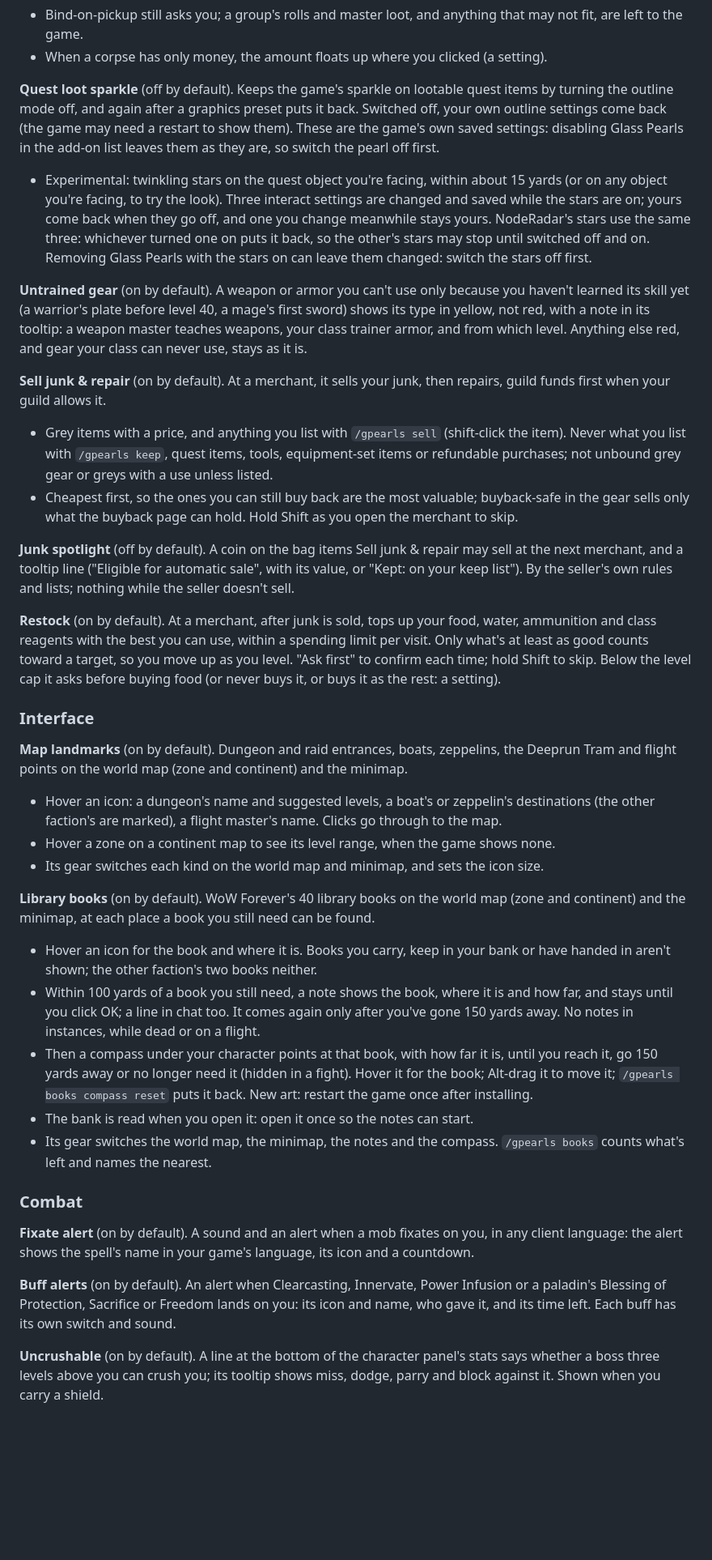
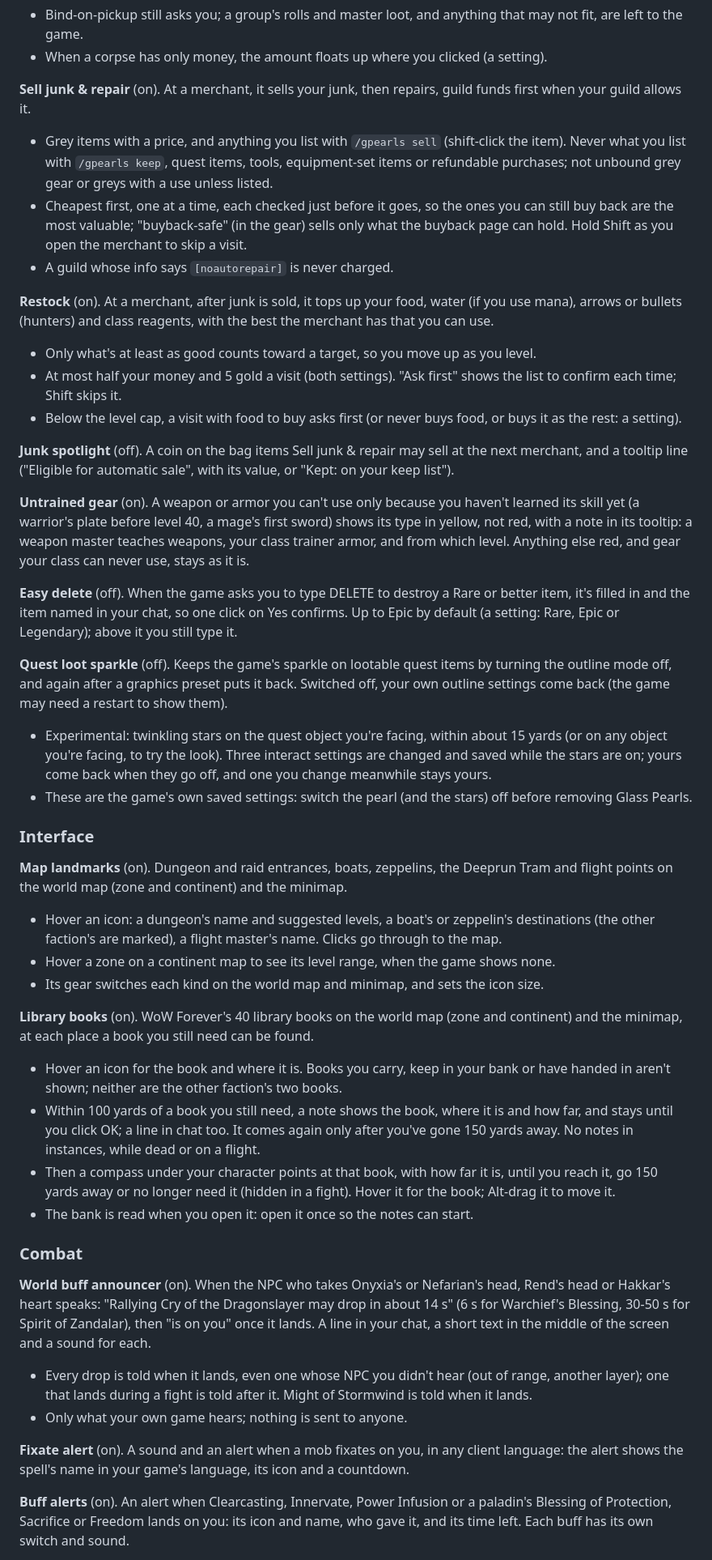
Before and after one commit to Spotnick2/GlassPearls, a Markdown page: README.md, the part around one of its changes. Shown at 81% size. GitHub-like rendering; blank space fills up the shorter version.

```diff
--- a/README.md
+++ b/README.md
@@ -34,72 +53,80 @@ the moment the loot window opens.
   are left to the game.
 - When a corpse has only money, the amount floats up where you clicked (a setting).
 
-**Quest loot sparkle** (off by default). Keeps the game's sparkle on lootable quest items by turning
-the outline mode off, and again after a graphics preset puts it back. Switched off, your own outline
-settings come back (the game may need a restart to show them). These are the game's own saved settings:
-disabling Glass Pearls in the add-on list leaves them as they are, so switch the pearl off first.
-- Experimental: twinkling stars on the quest object you're facing, within about 15 yards (or on any
-  object you're facing, to try the look). Three interact settings are changed and saved while the stars
-  are on; yours come back when they go off, and one you change meanwhile stays yours. NodeRadar's stars use
-  the same three: whichever turned one on puts it back, so the other's stars may stop until switched off and
-  on. Removing Glass Pearls with the stars on can leave them changed: switch the stars off first.
-
-**Untrained gear** (on by default). A weapon or armor you can't use only because you haven't learned
-its skill yet (a warrior's plate before level 40, a mage's first sword) shows its type in yellow, not
-red, with a note in its tooltip: a weapon master teaches weapons, your class trainer armor, and from
-which level. Anything else red, and gear your class can never use, stays as it is.
-
-**Sell junk & repair** (on by default). At a merchant, it sells your junk, then repairs, guild funds
-first when your guild allows it.
+**Sell junk & repair** (on). At a merchant, it sells your junk, then repairs, guild funds first
+when your guild allows it.
 - Grey items with a price, and anything you list with `/gpearls sell` (shift-click the item).
   Never what you list with `/gpearls keep`, quest items, tools, equipment-set items or refundable
   purchases; not unbound grey gear or greys with a use unless listed.
-- Cheapest first, so the ones you can still buy back are the most valuable; buyback-safe in the
-  gear sells only what the buyback page can hold. Hold Shift as you open the merchant to skip.
+- Cheapest first, one at a time, each checked just before it goes, so the ones you can still buy
+  back are the most valuable; "buyback-safe" (in the gear) sells only what the buyback page can
+  hold. Hold Shift as you open the merchant to skip a visit.
+- A guild whose info says `[noautorepair]` is never charged.
 
-**Junk spotlight** (off by default). A coin on the bag items Sell junk & repair may sell at the next
-merchant, and a tooltip line ("Eligible for automatic sale", with its value, or "Kept: on your keep
-list"). By the seller's own rules and lists; nothing while the seller doesn't sell.
+**Restock** (on). At a merchant, after junk is sold, it tops up your food, water (if you use mana),
+arrows or bullets (hunters) and class reagents, with the best the merchant has that you can use.
+- Only what's at least as good counts toward a target, so you move up as you level.
+- At most half your money and 5 gold a visit (both settings). "Ask first" shows the list to
+  confirm each time; Shift skips it.
+- Below the level cap, a visit with food to buy asks first (or never buys food, or buys it as the
+  rest: a setting).
 
-**Restock** (on by default). At a merchant, after junk is sold, tops up your food, water,
-ammunition and class reagents with the best you can use, within a spending limit per visit. Only
-what's at least as good counts toward a target, so you move up as you level. "Ask first" to confirm
-each time; hold Shift to skip. Below the level cap it asks before buying food (or never buys it, or
-buys it as the rest: a setting).
+**Junk spotlight** (off). A coin on the bag items Sell junk & repair may sell at the next merchant,
+and a tooltip line ("Eligible for automatic sale", with its value, or "Kept: on your keep list").
+
+**Untrained gear** (on). A weapon or armor you can't use only because you haven't learned its skill
+yet (a warrior's plate before level 40, a mage's first sword) shows its type in yellow, not red,
+with a note in its tooltip: a weapon master teaches weapons, your class trainer armor, and from
+which level. Anything else red, and gear your class can never use, stays as it is.
+
+**Easy delete** (off). When the game asks you to type DELETE to destroy a Rare or better item, it's
+filled in and the item named in your chat, so one click on Yes confirms. Up to Epic by default (a
+setting: Rare, Epic or Legendary); above it you still type it.
+
+**Quest loot sparkle** (off). Keeps the game's sparkle on lootable quest items by turning the
+outline mode off, and again after a graphics preset puts it back. Switched off, your own outline
+settings come back (the game may need a restart to show them).
+- Experimental: twinkling stars on the quest object you're facing, within about 15 yards (or on any
+  object you're facing, to try the look). Three interact settings are changed and saved while the
+  stars are on; yours come back when they go off, and one you change meanwhile stays yours.
+- These are the game's own saved settings: switch the pearl (and the stars) off before removing
+  Glass Pearls.
 
 ### Interface
 
-**Map landmarks** (on by default). Dungeon and raid entrances, boats, zeppelins, the Deeprun Tram
-and flight points on the world map (zone and continent) and the minimap.
+**Map landmarks** (on). Dungeon and raid entrances, boats, zeppelins, the Deeprun Tram and flight
+points on the world map (zone and continent) and the minimap.
 - Hover an icon: a dungeon's name and suggested levels, a boat's or zeppelin's destinations (the
   other faction's are marked), a flight master's name. Clicks go through to the map.
 - Hover a zone on a continent map to see its level range, when the game shows none.
 - Its gear switches each kind on the world map and minimap, and sets the icon size.
 
-**Library books** (on by default). WoW Forever's 40 library books on the world map (zone and
-continent) and the minimap, at each place a book you still need can be found.
+**Library books** (on). WoW Forever's 40 library books on the world map (zone and continent) and
+the minimap, at each place a book you still need can be found.
 - Hover an icon for the book and where it is. Books you carry, keep in your bank or have handed in
-  aren't shown; the other faction's two books neither.
+  aren't shown; neither are the other faction's two books.
 - Within 100 yards of a book you still need, a note shows the book, where it is and how far, and
   stays until you click OK; a line in chat too. It comes again only after you've gone 150 yards
   away. No notes in instances, while dead or on a flight.
-- Then a compass under your character points at that book, with how far it is, until you reach it, go
-  150 yards away or no longer need it (hidden in a fight). Hover it for the book; Alt-drag it to move it;
-  `/gpearls books compass reset` puts it back. New art: restart the game once after installing.
+- Then a compass under your character points at that book, with how far it is, until you reach it,
+  go 150 yards away or no longer need it (hidden in a fight). Hover it for the book; Alt-drag it to
+  move it.
 - The bank is read when you open it: open it once so the notes can start.
-- Its gear switches the world map, the minimap, the notes and the compass. `/gpearls books` counts what's left
-  and names the nearest.
 
 ### Combat
 
-**Fixate alert** (on by default). A sound and an alert when a mob fixates on you, in any client
-language: the alert shows the spell's name in your game's language, its icon and a countdown.
+**World buff announcer** (on). When the NPC who takes Onyxia's or Nefarian's head, Rend's head or
+Hakkar's heart speaks: "Rallying Cry of the Dragonslayer may drop in about 14 s" (6 s for
+Warchief's Blessing, 30-50 s for Spirit of Zandalar), then "is on you" once it lands. A line in your
+chat, a short text in the middle of the screen and a sound for each.
+- Every drop is told when it lands, even one whose NPC you didn't hear (out of range, another
+  layer); one that lands during a fight is told after it. Might of Stormwind is told when it lands.
+- Only what your own game hears; nothing is sent to anyone.
 
-**Buff alerts** (on by default). An alert when Clearcasting, Innervate, Power Infusion or a
-paladin's Blessing of Protection, Sacrifice or Freedom lands on you: its icon and name, who gave
-it, and its time left. Each buff has its own switch and sound.
+**Fixate alert** (on). A sound and an alert when a mob fixates on you, in any client language: the
+alert shows the spell's name in your game's language, its icon and a countdown.
 
-**Uncrushable** (on by default). A line at the bottom of the character panel's stats says whether a
-boss three levels above you can crush you; its tooltip shows miss, dodge, parry and block against
-it. Shown when you carry a shield.
+**Buff alerts** (on). An alert when Clearcasting, Innervate, Power Infusion or a paladin's Blessing
+of Protection, Sacrifice or Freedom lands on you: its icon and name, who gave it, and its time left.
+Each buff has its own switch and sound.
 
```
Also changed, not shown: other parts of README.md (+154 -77 lines), CHANGELOG.md (+7 -3 lines), CLAUDE.md (+1 -1 lines), docs/screenshots/options-forever-combat.jpg (added), docs/screenshots/options-forever-loot.jpg (added), docs/screenshots/options-pearl-combat.jpg (added), docs/screenshots/options-pearl-loot.jpg (added), docs/screenshots/options-pearl-settings.jpg (added), docs/screenshots/pearl.png (added), 3 other files.
